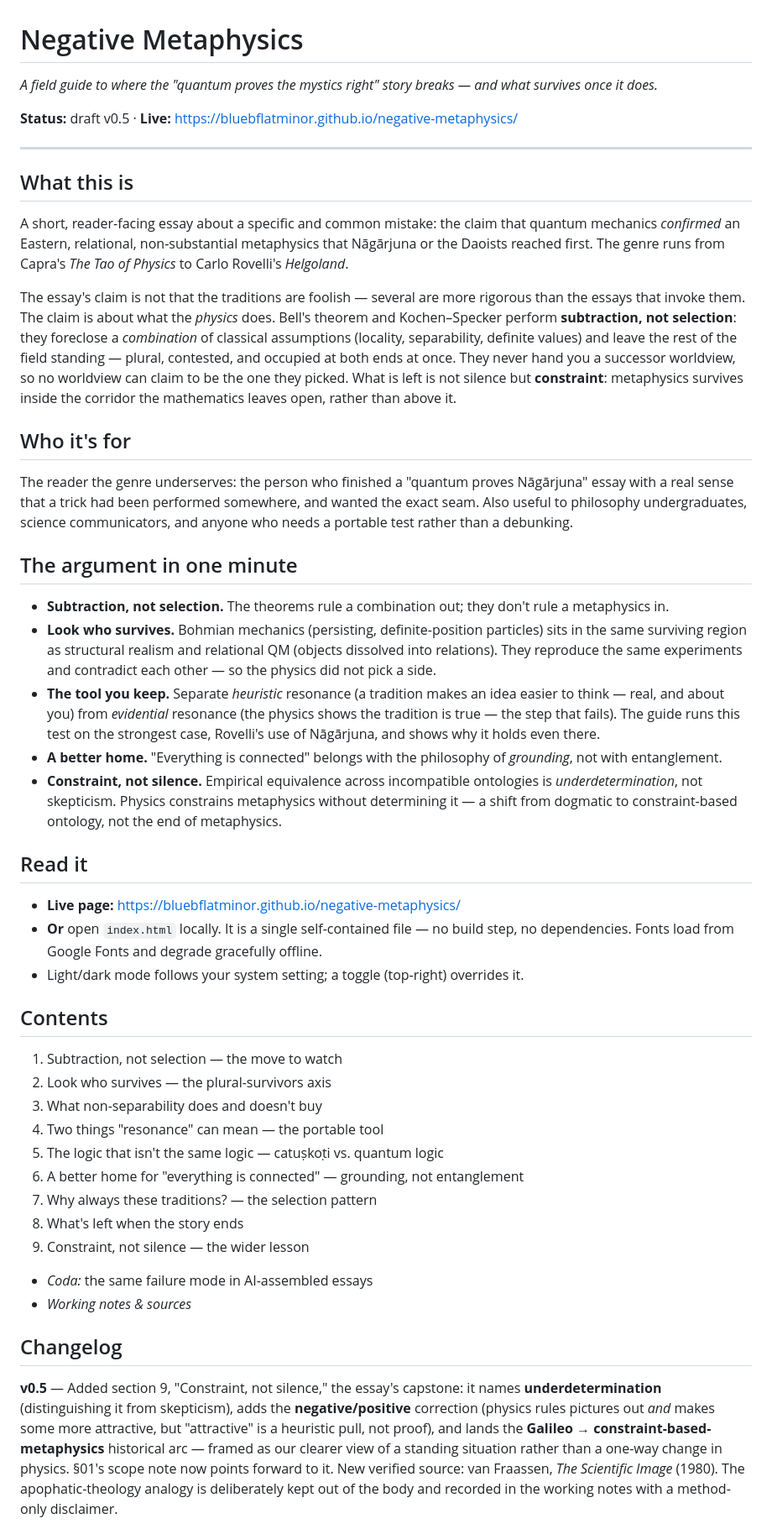
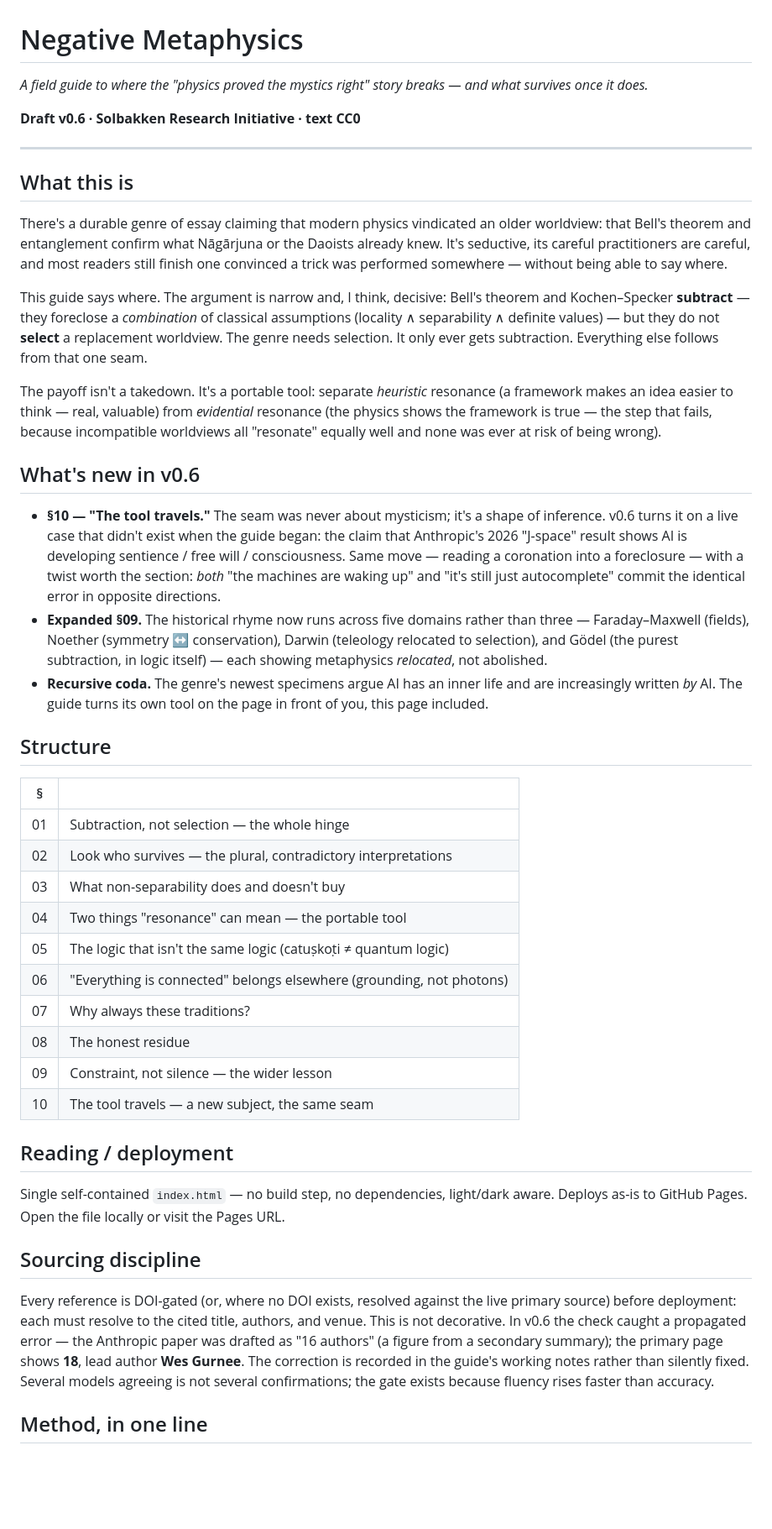
Before and after one commit to bluebflatminor/negative-metaphysics, a Markdown page: README.md, the part around one of its changes. Shown at 84% size. Drawn GitHub-style; blank space fills up the shorter version.

Commit message:
Revise README for v0.6 with new insights and structure
Updated the description and status of the guide, refined the argument, and added new sections to clarify the concepts of subtraction and selection in metaphysics.

```diff
--- a/README.md
+++ b/README.md
@@ -1,50 +1,47 @@
 # Negative Metaphysics
 
-*A field guide to where the "quantum proves the mystics right" story breaks — and what survives once it does.*
+*A field guide to where the "physics proved the mystics right" story breaks — and what survives once it does.*
 
-**Status:** draft v0.5 · **Live:** https://bluebflatminor.github.io/negative-metaphysics/
+**Draft v0.6 · Solbakken Research Initiative · text CC0**
 
 ---
 
 ## What this is
 
-A short, reader-facing essay about a specific and common mistake: the claim that quantum mechanics *confirmed* an Eastern, relational, non-substantial metaphysics that Nāgārjuna or the Daoists reached first. The genre runs from Capra's *The Tao of Physics* to Carlo Rovelli's *Helgoland*.
+There's a durable genre of essay claiming that modern physics vindicated an older worldview: that Bell's theorem and entanglement confirm what Nāgārjuna or the Daoists already knew. It's seductive, its careful practitioners are careful, and most readers still finish one convinced a trick was performed somewhere — without being able to say where.
 
-The essay's claim is not that the traditions are foolish — several are more rigorous than the essays that invoke them. The claim is about what the *physics* does. Bell's theorem and Kochen–Specker perform **subtraction, not selection**: they foreclose a *combination* of classical assumptions (locality, separability, definite values) and leave the rest of the field standing — plural, contested, and occupied at both ends at once. They never hand you a successor worldview, so no worldview can claim to be the one they picked. What is left is not silence but **constraint**: metaphysics survives inside the corridor the mathematics leaves open, rather than above it.
+This guide says where. The argument is narrow and, I think, decisive: Bell's theorem and Kochen–Specker **subtract** — they foreclose a *combination* of classical assumptions (locality ∧ separability ∧ definite values) — but they do not **select** a replacement worldview. The genre needs selection. It only ever gets subtraction. Everything else follows from that one seam.
 
-## Who it's for
+The payoff isn't a takedown. It's a portable tool: separate *heuristic* resonance (a framework makes an idea easier to think — real, valuable) from *evidential* resonance (the physics shows the framework is true — the step that fails, because incompatible worldviews all "resonate" equally well and none was ever at risk of being wrong).
 
-The reader the genre underserves: the person who finished a "quantum proves Nāgārjuna" essay with a real sense that a trick had been performed somewhere, and wanted the exact seam. Also useful to philosophy undergraduates, science communicators, and anyone who needs a portable test rather than a debunking.
+## What's new in v0.6
 
-## The argument in one minute
+- **§10 — "The tool travels."** The seam was never about mysticism; it's a shape of inference. v0.6 turns it on a live case that didn't exist when the guide began: the claim that Anthropic's 2026 "J-space" result shows AI is developing sentience / free will / consciousness. Same move — reading a coronation into a foreclosure — with a twist worth the section: *both* "the machines are waking up" and "it's still just autocomplete" commit the identical error in opposite directions.
+- **Expanded §09.** The historical rhyme now runs across five domains rather than three — Faraday–Maxwell (fields), Noether (symmetry ↔ conservation), Darwin (teleology relocated to selection), and Gödel (the purest subtraction, in logic itself) — each showing metaphysics *relocated*, not abolished.
+- **Recursive coda.** The genre's newest specimens argue AI has an inner life and are increasingly written *by* AI. The guide turns its own tool on the page in front of you, this page included.
 
-- **Subtraction, not selection.** The theorems rule a combination out; they don't rule a metaphysics in.
-- **Look who survives.** Bohmian mechanics (persisting, definite-position particles) sits in the same surviving region as structural realism and relational QM (objects dissolved into relations). They reproduce the same experiments and contradict each other — so the physics did not pick a side.
-- **The tool you keep.** Separate *heuristic* resonance (a tradition makes an idea easier to think — real, and about you) from *evidential* resonance (the physics shows the tradition is true — the step that fails). The guide runs this test on the strongest case, Rovelli's use of Nāgārjuna, and shows why it holds even there.
-- **A better home.** "Everything is connected" belongs with the philosophy of *grounding*, not with entanglement.
-- **Constraint, not silence.** Empirical equivalence across incompatible ontologies is *underdetermination*, not skepticism. Physics constrains metaphysics without determining it — a shift from dogmatic to constraint-based ontology, not the end of metaphysics.
+## Structure
 
-## Read it
+| § | |
+|---|---|
+| 01 | Subtraction, not selection — the whole hinge |
+| 02 | Look who survives — the plural, contradictory interpretations |
+| 03 | What non-separability does and doesn't buy |
+| 04 | Two things "resonance" can mean — the portable tool |
+| 05 | The logic that isn't the same logic (catuṣkoṭi ≠ quantum logic) |
+| 06 | "Everything is connected" belongs elsewhere (grounding, not photons) |
+| 07 | Why always these traditions? |
+| 08 | The honest residue |
+| 09 | Constraint, not silence — the wider lesson |
+| 10 | The tool travels — a new subject, the same seam |
 
-- **Live page:** https://bluebflatminor.github.io/negative-metaphysics/
-- **Or** open `index.html` locally. It is a single self-contained file — no build step, no dependencies. Fonts load from Google Fonts and degrade gracefully offline.
-- Light/dark mode follows your system setting; a toggle (top-right) overrides it.
+## Reading / deployment
 
-## Contents
+Single self-contained `index.html` — no build step, no dependencies, light/dark aware. Deploys as-is to GitHub Pages. Open the file locally or visit the Pages URL.
 
-1. Subtraction, not selection — the move to watch
-2. Look who survives — the plural-survivors axis
-3. What non-separability does and doesn't buy
-4. Two things "resonance" can mean — the portable tool
-5. The logic that isn't the same logic — catuṣkoṭi vs. quantum logic
-6. A better home for "everything is connected" — grounding, not entanglement
-7. Why always these traditions? — the selection pattern
-8. What's left when the story ends
-9. Constraint, not silence — the wider lesson
-- *Coda:* the same failure mode in AI-assembled essays
-- *Working notes & sources*
+## Sourcing discipline
 
-## Changelog
+Every reference is DOI-gated (or, where no DOI exists, resolved against the live primary source) before deployment: each must resolve to the cited title, authors, and venue. This is not decorative. In v0.6 the check caught a propagated error — the Anthropic paper was drafted as "16 authors" (a figure from a secondary summary); the primary page shows **18**, lead author **Wes Gurnee**. The correction is recorded in the guide's working notes rather than silently fixed. Several models agreeing is not several confirmations; the gate exists because fluency rises faster than accuracy.
 
-**v0.5** — Added section 9, "Constraint, not silence," the essay's capstone: it names **underdetermination** (distinguishing it from skepticism), adds the **negative/positive** correction (physics rules pictures out *and* makes some more attractive, but "attractive" is a heuristic pull, not proof), and lands the **Galileo → constraint-based-metaphysics** historical arc — framed as our clearer view of a standing situation rather than a one-way change in physics. §01's scope note now points forward to it. New verified source: van Fraassen, *The Scientific Image* (1980). The apophatic-theology analogy is deliberately kept out of the body and recorded in the working notes with a method-only disclaimer.
+## Method, in one line
 
```
Also changed, not shown: other parts of README.md (+2 -23 lines).
